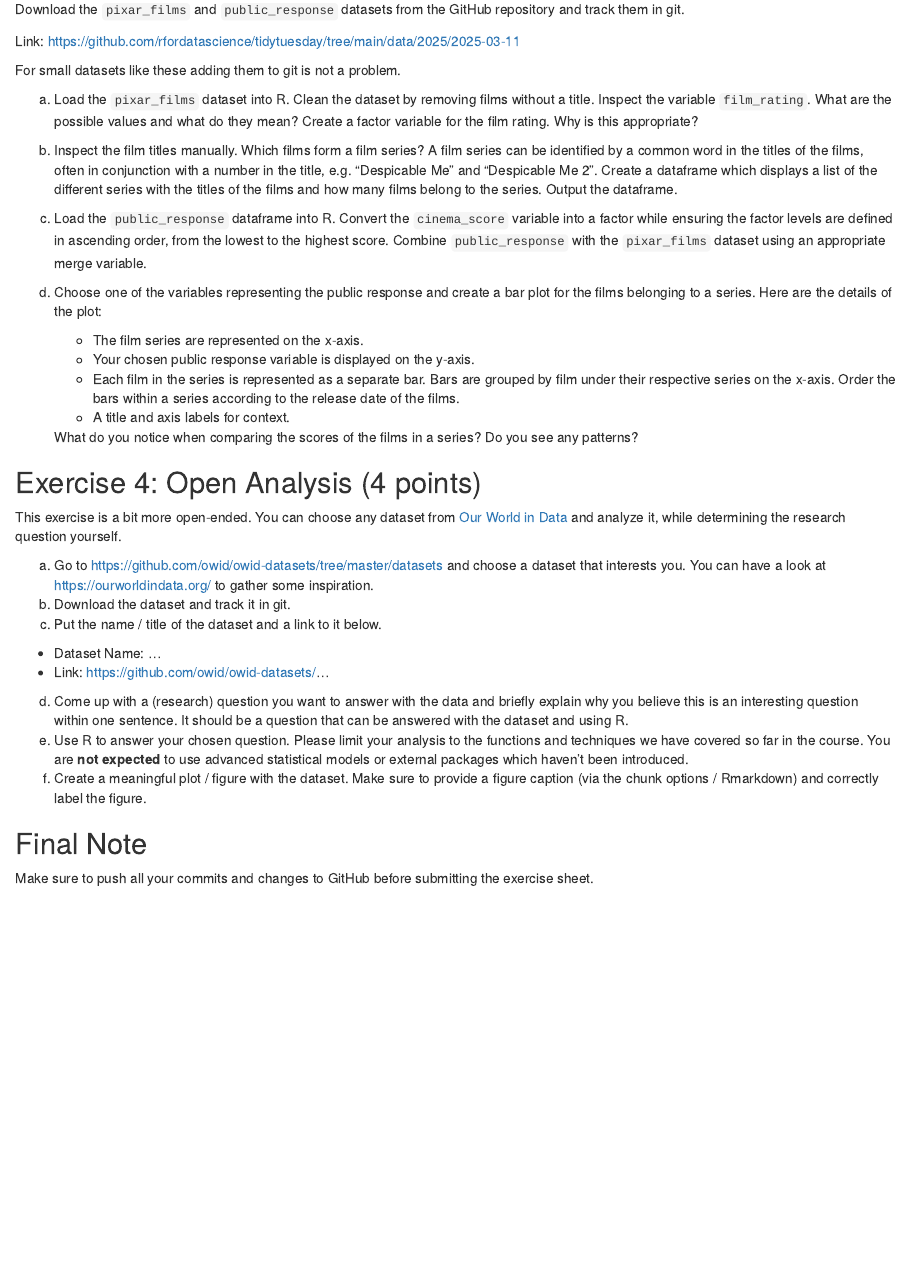
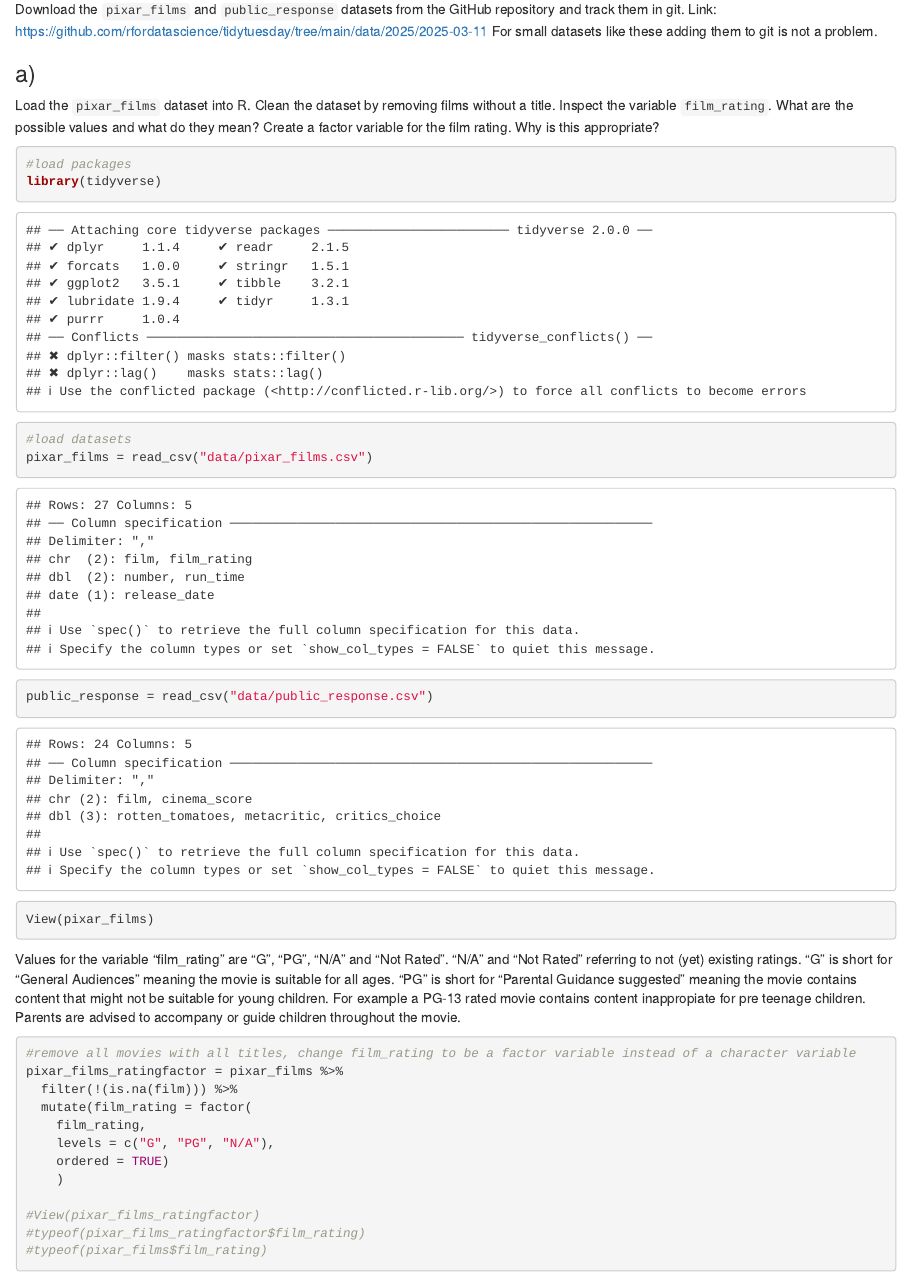
Before and after one commit to ANiedenzu/exeRcise-sheet-3, an R Markdown document (ExerciseSheet_3.Rmd): the page in a window 1100 px wide, from 920 px down. Rendered offline with R 4.5, knitr and Pandoc, with nearby package versions; drawn as R Markdown's standard HTML page in place of the format the file asks for.

Commit message:
Ex 3a) done

````diff
--- a/ExerciseSheet_3.Rmd
+++ b/ExerciseSheet_3.Rmd
@@ -44,21 +44,44 @@ Regularly push your latest changes to GitHub again and especially do so when you
 
 
 ## Exercise 3: Pixar Films (4 Points)
-
 Download the `pixar_films` and `public_response` datasets from the
 GitHub repository and track them in git.
-
 Link:
 <https://github.com/rfordatascience/tidytuesday/tree/main/data/2025/2025-03-11>
-
 For small datasets like these adding them to git is not a problem.
 
-a)  Load the `pixar_films` dataset into R. Clean the dataset by removing
-    films without a title. Inspect the variable `film_rating`. What are
-    the possible values and what do they mean? Create a factor variable
-    for the film rating. Why is this appropriate?
+### a)
+Load the `pixar_films` dataset into R. Clean the dataset by removing films without a title. Inspect the variable `film_rating`. What are the possible values and what do they mean? Create a factor variable for the film rating. Why is this appropriate?
 
-<!-- -->
+```{r}
+#load packages
+library(tidyverse)
+
+#load datasets
+pixar_films = read_csv("data/pixar_films.csv")
+public_response = read_csv("data/public_response.csv")
+
+View(pixar_films)
+```
+
+Values for the variable "film_rating" are "G", "PG", "N/A" and "Not Rated". "N/A" and "Not Rated" referring to not (yet) existing ratings. "G" is short for "General Audiences" meaning the movie is suitable for all ages. "PG" is short for "Parental Guidance suggested" meaning the movie contains content that might not be suitable for young children. For example a PG-13 rated movie contains content inappropiate for pre teenage children. Parents are advised to accompany or guide children throughout the movie.
+
+```{r}
+#remove all movies with all titles, change film_rating to be a factor variable instead of a character variable
+pixar_films_ratingfactor = pixar_films %>%
+  filter(!(is.na(film))) %>%
+  mutate(film_rating = factor(
+    film_rating,
+    levels = c("G", "PG", "N/A"),
+    ordered = TRUE)
+    )
+
+#View(pixar_films_ratingfactor)
+#typeof(pixar_films_ratingfactor$film_rating)
+#typeof(pixar_films$film_rating)
+```
+
+
 
 b)  Inspect the film titles manually. Which films form a film series? A
     film series can be identified by a common word in the titles of the
````
